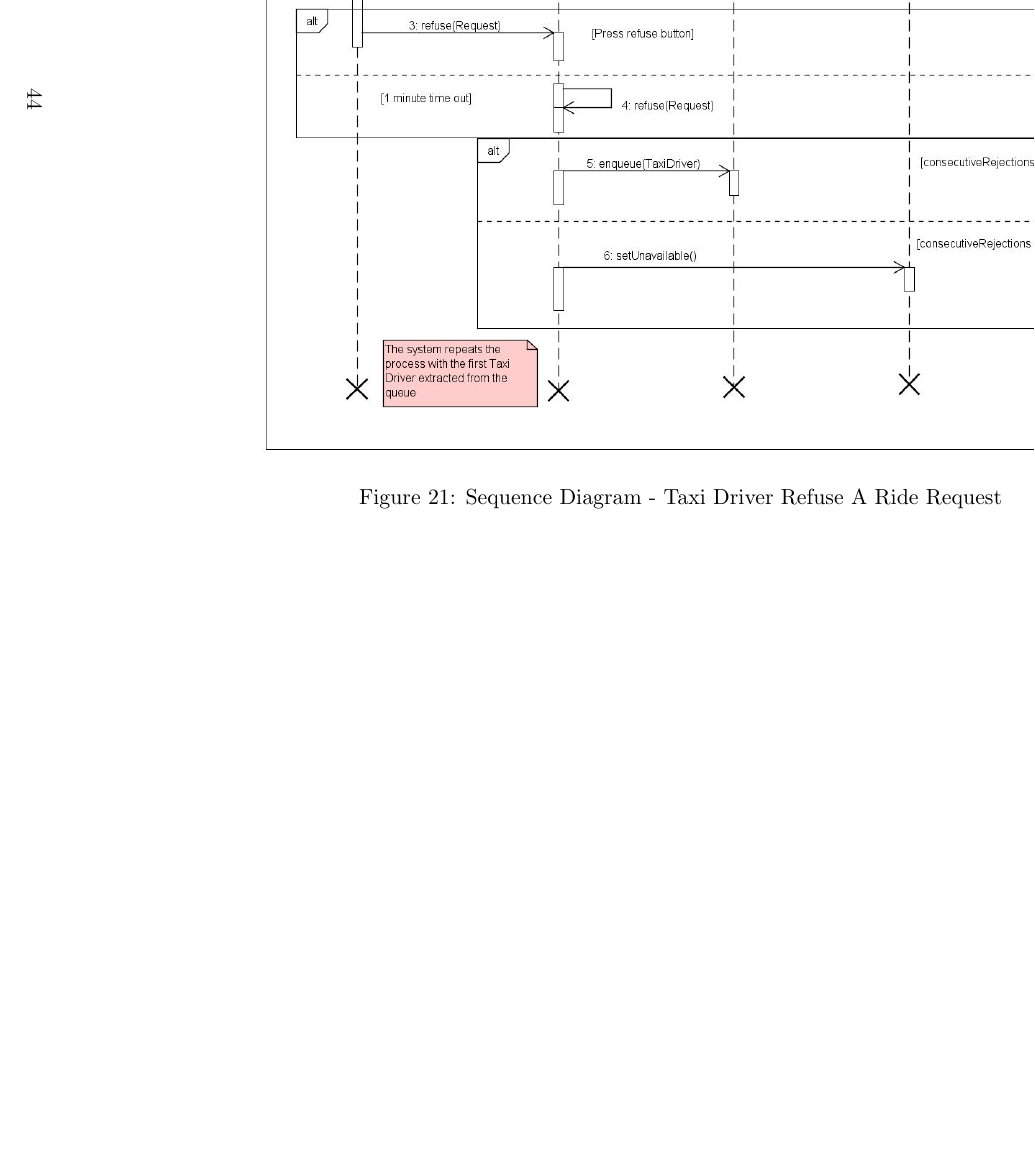
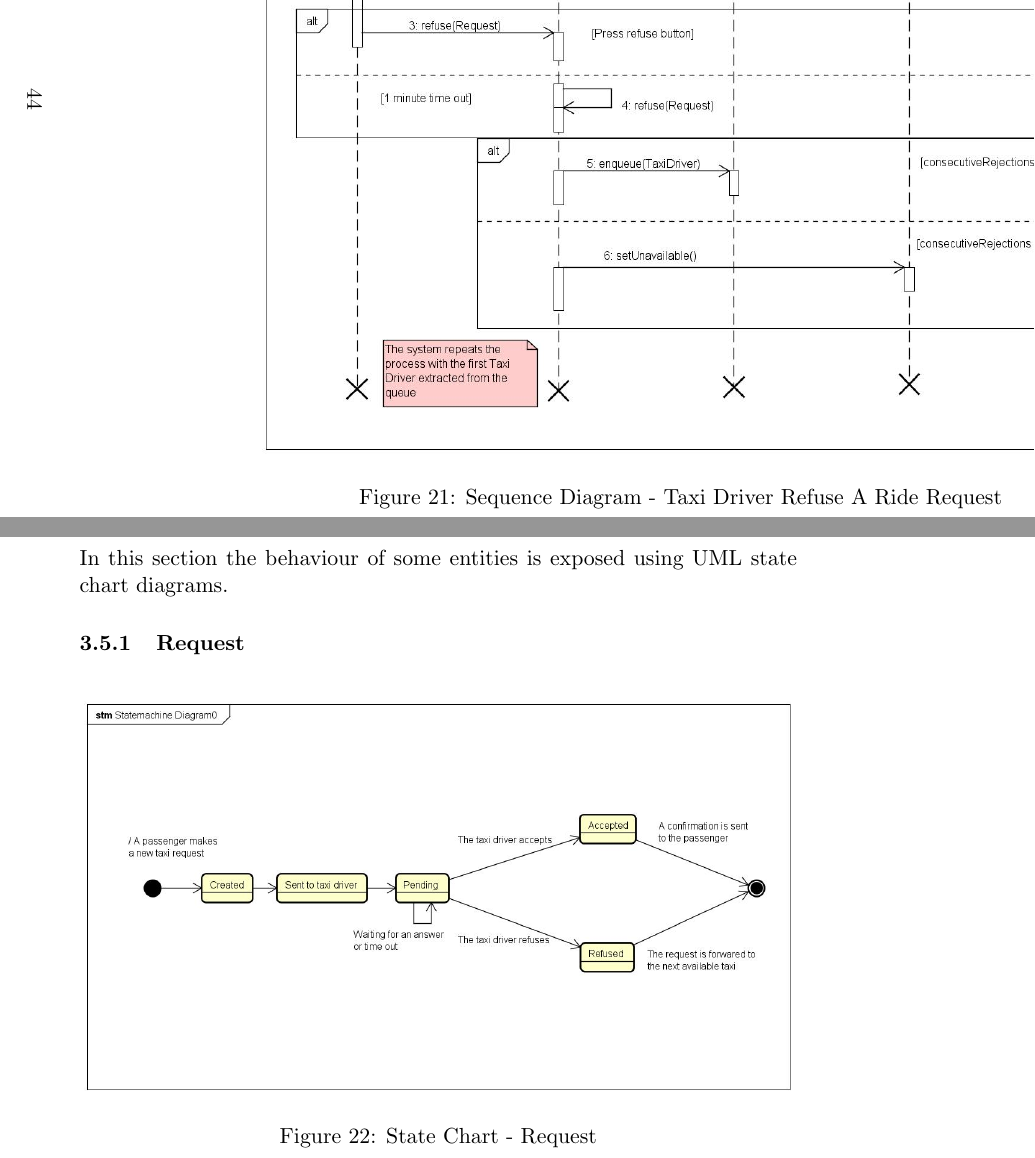
Before and after one commit to mattiadagrada/myTaxiService, a LaTeX document (SE2_TEX/RASD.tex, which reads SE2_TEX/SpecificRequirements.tex): part of page 45 of 55 before the commit and two parts of pages 45 and 46 of 57 after it, the two joined at a grey line, cut so that both start at the same text, the shorter picture padded with empty space. Compiled offline with pdfLaTeX.

Commit message:
Inserted State charts

```diff
--- a/SE2_TEX/SpecificRequirements.tex
+++ b/SE2_TEX/SpecificRequirements.tex
@@ -577,3 +577,11 @@ Finally Luigi will get his deserved peace.
 \end{figure}
 \end{landscape}
 \newpage
+\subsection{State Charts}
+In this section the behaviour of some entities is exposed using UML
+state chart diagrams.
+\subsubsection{Request}
+\begin{figure}[!h]
+	\begin{center}
+		\includegraphics[width=\textwidth]{../SE2_SC/PassengerRequest}
+		\caption{State Chart - Request}
```
Also changed, not shown: SE2_SC/Reservation.jpg (added), SE2_TEX/SpecificRequirements.tex (11 more changed lines), 3 other files.
